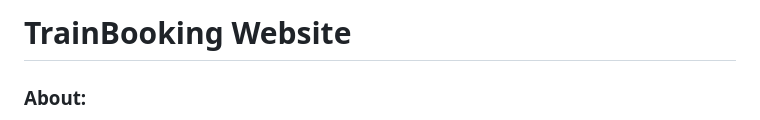
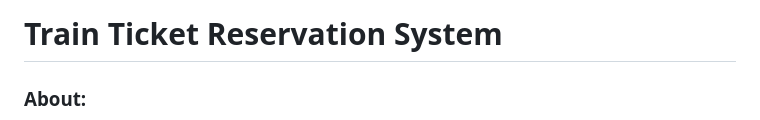
Before and after one commit to shashirajraja/Train-Ticket-Reservation-System, a Markdown page: README.md, the part around the change. GitHub-like rendering.

```diff
--- a/README.md
+++ b/README.md
@@ -1,4 +1,4 @@
-# TrainBooking Website
+# Train Ticket Reservation System
 <!-- - Youtube video for local setup of similar project: https://www.youtube.com/watch?v=mLFPodZO8Iw -->
 <!-- - Live Url: https://traintickets.herokuapp.com <br>  -->
 <!-- - Login Credentials: admin/admin -->
```
